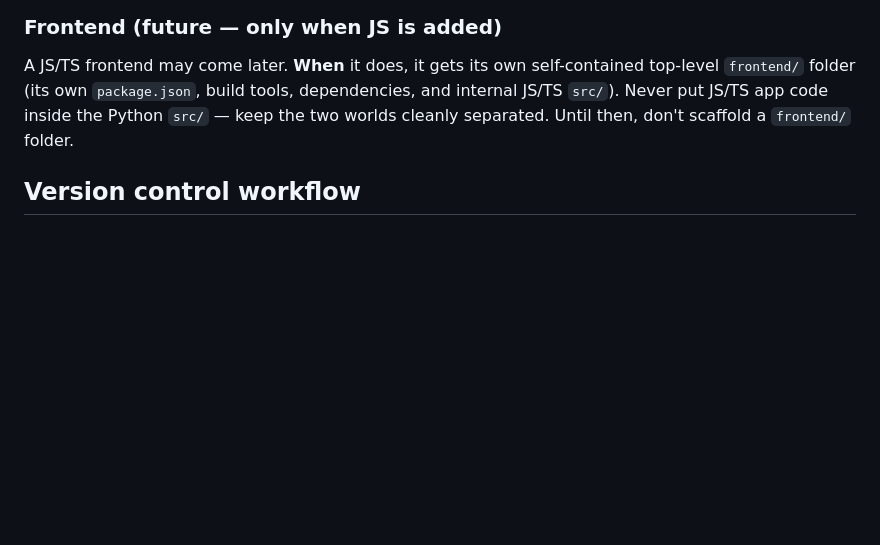
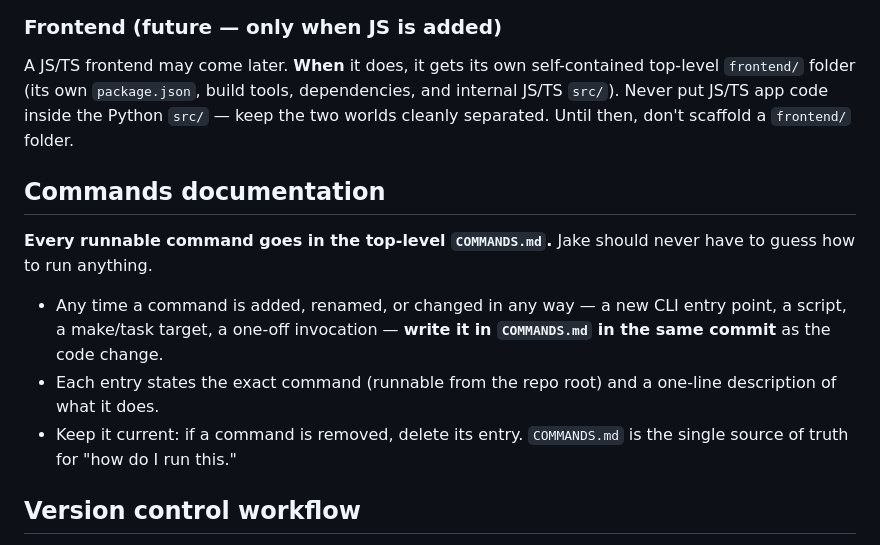
Before and after one commit to Jakers471/algo_3, a Markdown page: CLAUDE.md, the part around the change. Drawn GitHub-style; blank space fills up the shorter version.

```diff
--- a/CLAUDE.md
+++ b/CLAUDE.md
@@ -84,6 +84,14 @@ algo_3/
 
 A JS/TS frontend may come later. **When** it does, it gets its own self-contained top-level `frontend/` folder (its own `package.json`, build tools, dependencies, and internal JS/TS `src/`). Never put JS/TS app code inside the Python `src/` — keep the two worlds cleanly separated. Until then, don't scaffold a `frontend/` folder.
 
+## Commands documentation
+
+**Every runnable command goes in the top-level `COMMANDS.md`.** Jake should never have to guess how to run anything.
+
+- Any time a command is added, renamed, or changed in any way — a new CLI entry point, a script, a make/task target, a one-off invocation — **write it in `COMMANDS.md` in the same commit** as the code change.
+- Each entry states the exact command (runnable from the repo root) and a one-line description of what it does.
+- Keep it current: if a command is removed, delete its entry. `COMMANDS.md` is the single source of truth for "how do I run this."
+
 ## Version control workflow
 
 **Commit after every change.** Any time code is written, edited, created, moved, or deleted — or any file is otherwise changed — make a git commit for it.
```
Also changed, not shown: COMMANDS.md (added, +38 -0 lines).
